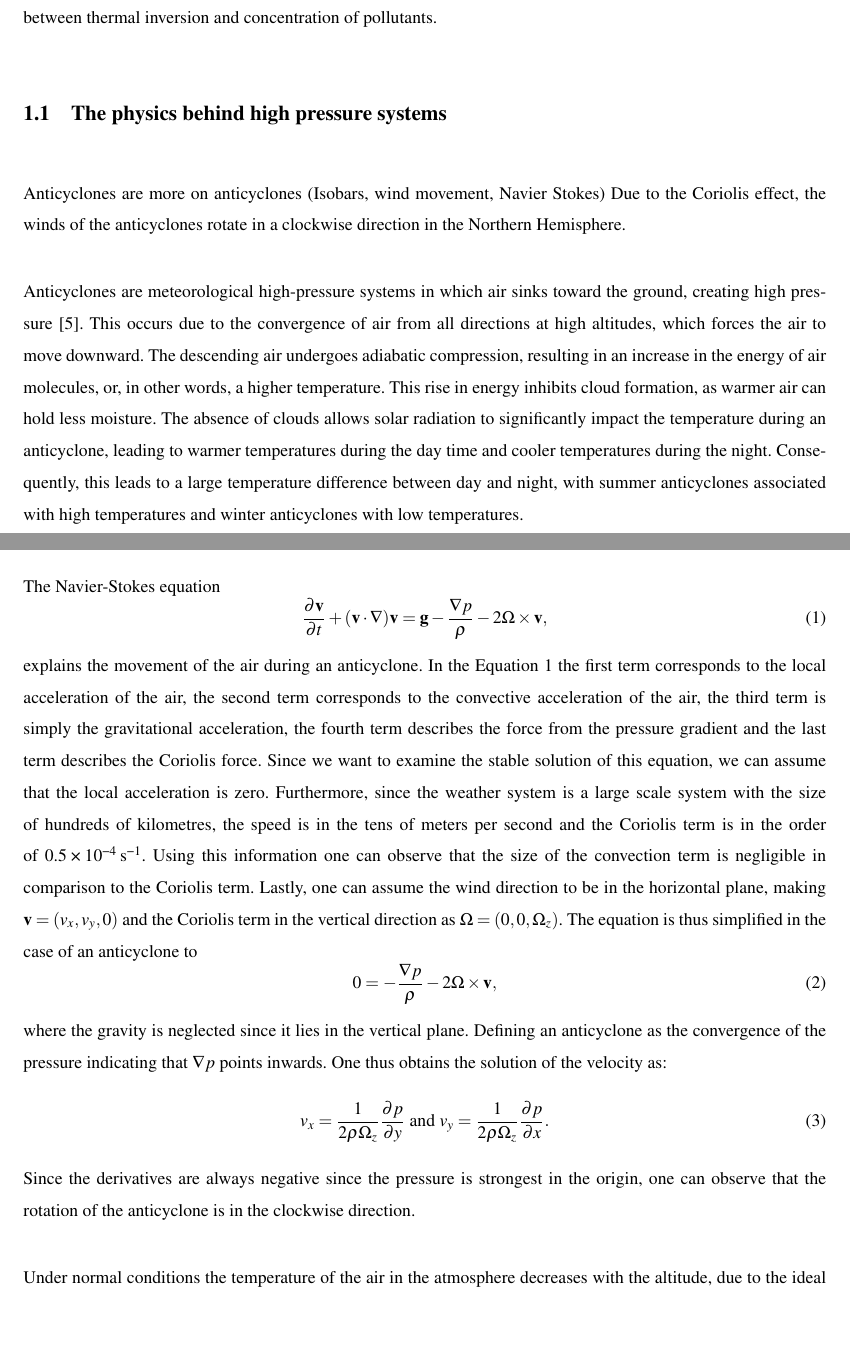
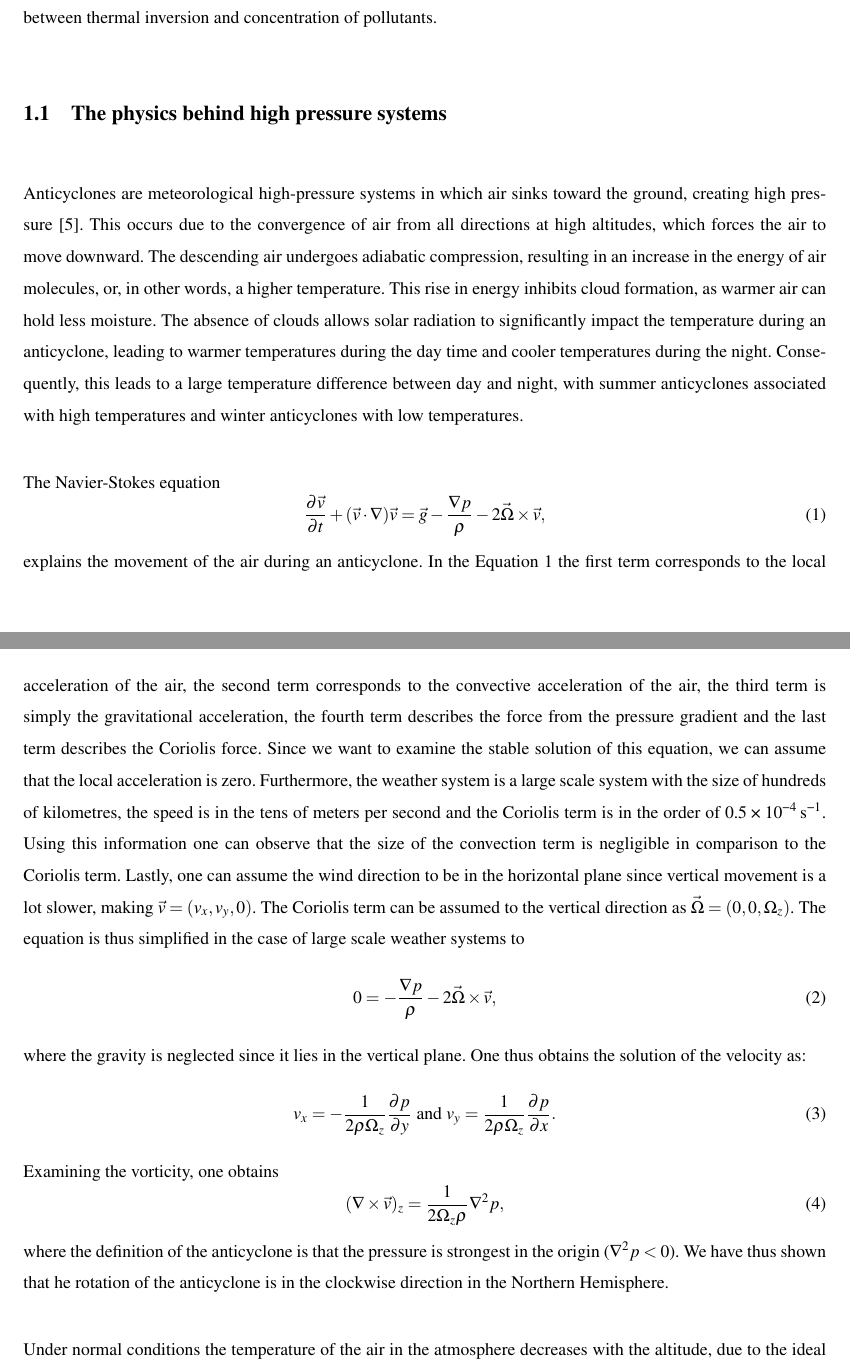
Before and after one commit to FredrikBergelv/BachelorThesis, a LaTeX thesis (BachelorThesis/main.tex, which reads BachelorThesis/Textfiles/2.Background.tex): two parts of pages 7 and 8 of 28, joined at a grey line, cut so that both start at the same text, the shorter picture padded with empty space. Compiled offline with pdfLaTeX.

Commit message:
This push was done via a bash script

```diff
--- a/BachelorThesis/Textfiles/2.Background.tex
+++ b/BachelorThesis/Textfiles/2.Background.tex
@@ -1,18 +1,18 @@
 \subsection{The physics behind high pressure systems}
-
-Anticyclones are
-more on anticyclones (Isobars, wind movement, Navier Stokes)
-Due to the Coriolis effect, the winds of the anticyclones rotate in a clockwise direction in the Northern Hemisphere.
-
 Anticyclones are meteorological high-pressure systems in which air sinks toward the ground, creating high pressure \cite{spiridonovCyclonesAnticyclonesSpringerLink2020}. This occurs due to the convergence of air from all directions at high altitudes, which forces the air to move downward. The descending air undergoes adiabatic compression, resulting in an increase in the energy of air molecules, or, in other words, a higher temperature. This rise in energy inhibits cloud formation, as warmer air can hold less moisture. The absence of clouds allows solar radiation to significantly impact the temperature during an anticyclone, leading to warmer temperatures during the day time and cooler temperatures during the night. Consequently, this leads to a large temperature difference between day and night, with summer anticyclones associated with high temperatures and winter anticyclones with low temperatures.
 
 The Navier-Stokes equation
-\begin{equation} \frac{\partial \mathbf{v}}{\partial t} + (\mathbf{v} \cdot \nabla)\mathbf{v} = \mathbf{g} - \frac{\nabla p}{\rho} - 2\boldsymbol{\Omega} \times \mathbf{v}, \label{eq:NavierStokes} \end{equation}
-explains the movement of the air during an anticyclone. In the \autoref{eq:NavierStokes} the first term corresponds to the local acceleration of the air, the second term corresponds to the convective acceleration of the air, the third term is simply the gravitational acceleration, the fourth term describes the force from the pressure gradient and the last term describes the Coriolis force. Since we want to examine the stable solution of this equation, we can assume that the local acceleration is zero. Furthermore, since the weather system is a large scale system with the size of hundreds of kilometres, the speed is in the tens of meters per second and the Coriolis term is in the order of \SI{0.5e-4}{\per\s}. Using this information one can observe that the size of the convection term is negligible in comparison to the Coriolis term. Lastly, one can assume the wind direction to be in the horizontal plane, making $\mathbf{v}=(v_x,v_y,0)$ and the Coriolis term in the vertical direction as $\Omega=(0,0,\Omega_z)$. The equation is thus simplified in the case of an anticyclone to
-\begin{equation} 0 = - \frac{\nabla p}{\rho} - 2\boldsymbol{\Omega} \times \mathbf{v}, \label{eq:NavierStokes2} \end{equation}
-where the gravity is neglected since it lies in the vertical plane. Defining an anticyclone as the convergence of the pressure indicating that $\nabla p$ points inwards. One thus obtains the solution of the velocity as:
-\begin{equation} v_x=\frac{1}{2\rho\Omega_z}\frac{\partial p}{\partial y}\text{ and }v_y=\frac{1}{2\rho\Omega_z}\frac{\partial p}{\partial x}. \end{equation}
-Since the derivatives are always negative since the pressure is strongest in the origin, one can observe that the rotation of the anticyclone is in the clockwise direction.
+\begin{equation} \frac{\partial \vec{v}}{\partial t} + (\vec{v} \cdot \nabla)\vec{v} = \vec{g} - \frac{\nabla p}{\rho} - 2\vec{\Omega} \times \vec{v}, \label{eq:NavierStokes} \end{equation}
+explains the movement of the air during an anticyclone. In the \autoref{eq:NavierStokes} the first term corresponds to the local acceleration of the air, the second term corresponds to the convective acceleration of the air, the third term is simply the gravitational acceleration, the fourth term describes the force from the pressure gradient and the last term describes the Coriolis force. Since we want to examine the stable solution of this equation, we can assume that the local acceleration is zero. Furthermore, the weather system is a large scale system with the size of hundreds of kilometres, the speed is in the tens of meters per second and the Coriolis term is in the order of \SI{0.5e-4}{\per\s}. Using this information one can observe that the size of the convection term is negligible in comparison to the Coriolis term. Lastly, one can assume the wind direction to be in the horizontal plane since vertical movement is a lot slower, making $\vec{v}=(v_x,v_y,0)$. The Coriolis term can be assumed to the vertical direction as $\vec{\Omega}=(0,0,\Omega_z)$. The equation is thus simplified in the case of large scale weather systems to
+\begin{equation} 0 = - \frac{\nabla p}{\rho} - 2{\vec{\Omega}} \times \vec{v}, \label{eq:NavierStokes2} \end{equation}
+where the gravity is neglected since it lies in the vertical plane. One thus obtains the solution of the velocity as:
+\begin{equation} v_x=-\frac{1}{2\rho\Omega_z}\frac{\partial p}{\partial y}\text{ and }v_y=\frac{1}{2\rho\Omega_z}\frac{\partial p}{\partial x}.
+\end{equation}
+Examining the vorticity, one obtains
+\begin{equation}
+    (\nabla \times \vec{v})_z  = \frac{1}{2\Omega_z\rho}\nabla^2p,
+\end{equation}
+where the definition of the anticyclone is that the pressure is strongest in the origin ($\nabla^2p<0$). We have thus shown that he rotation of the anticyclone is in the clockwise direction in the Northern Hemisphere.
 
 Under normal conditions the temperature of the air in the atmosphere decreases with the altitude, due to the ideal gas law. The cooling per altitude is called the environmental lapse rate and makes it possible for vertical wind movement to occur, when a slight imbalance is introduced to the system. However, during the night the air closer to the ground will lose heat due to the outgoing radiation from the Earth. This process is especially strong due to the absence of clouds during the anticyclone. This creates an inversion layer, where the air temperature increases with height for the initial height from the ground \cite{gregohareWeatherClimateClimate2005}. This daily cycle prohibits vertical air movement in the atmosphere.
 
```
Also changed, not shown: BachelorThesis/BachelorThesis.pdf.
